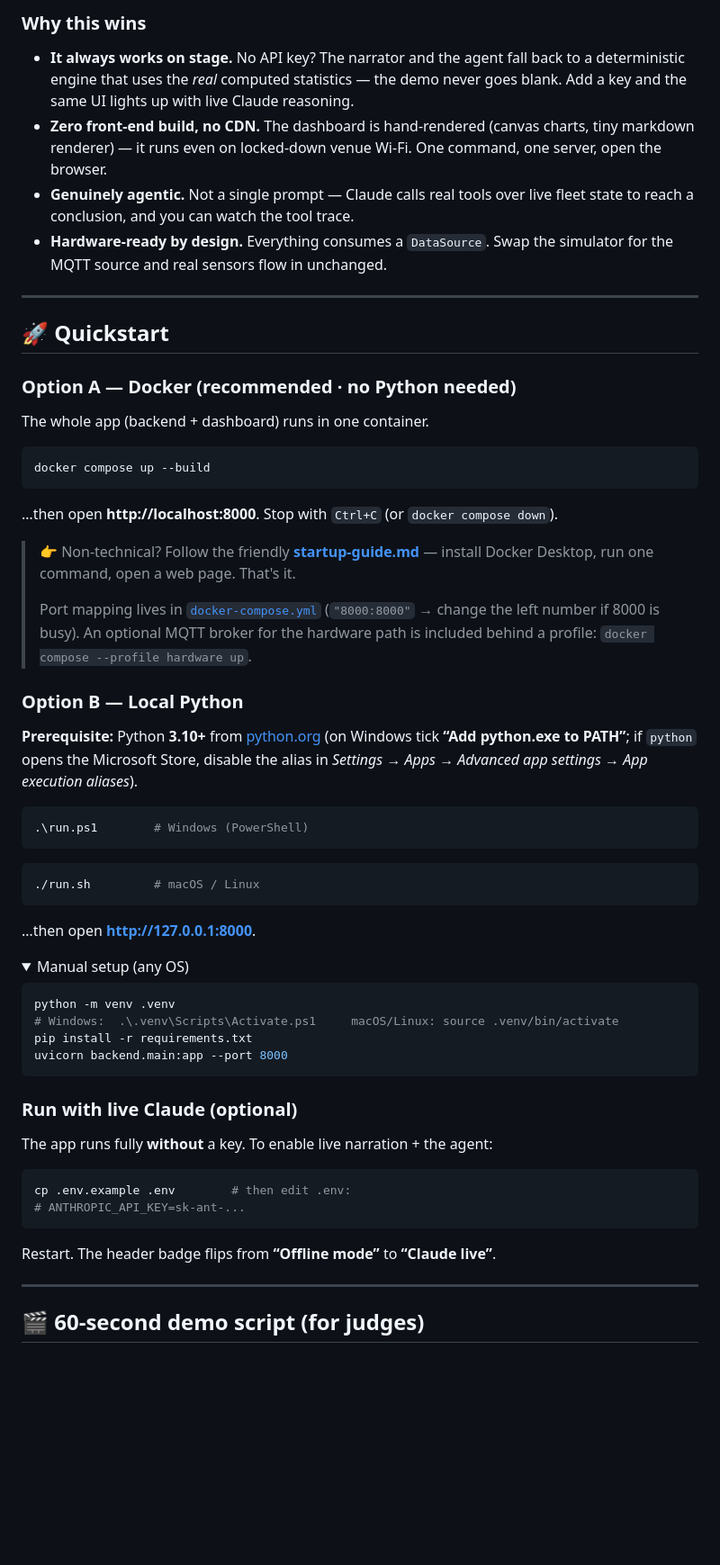
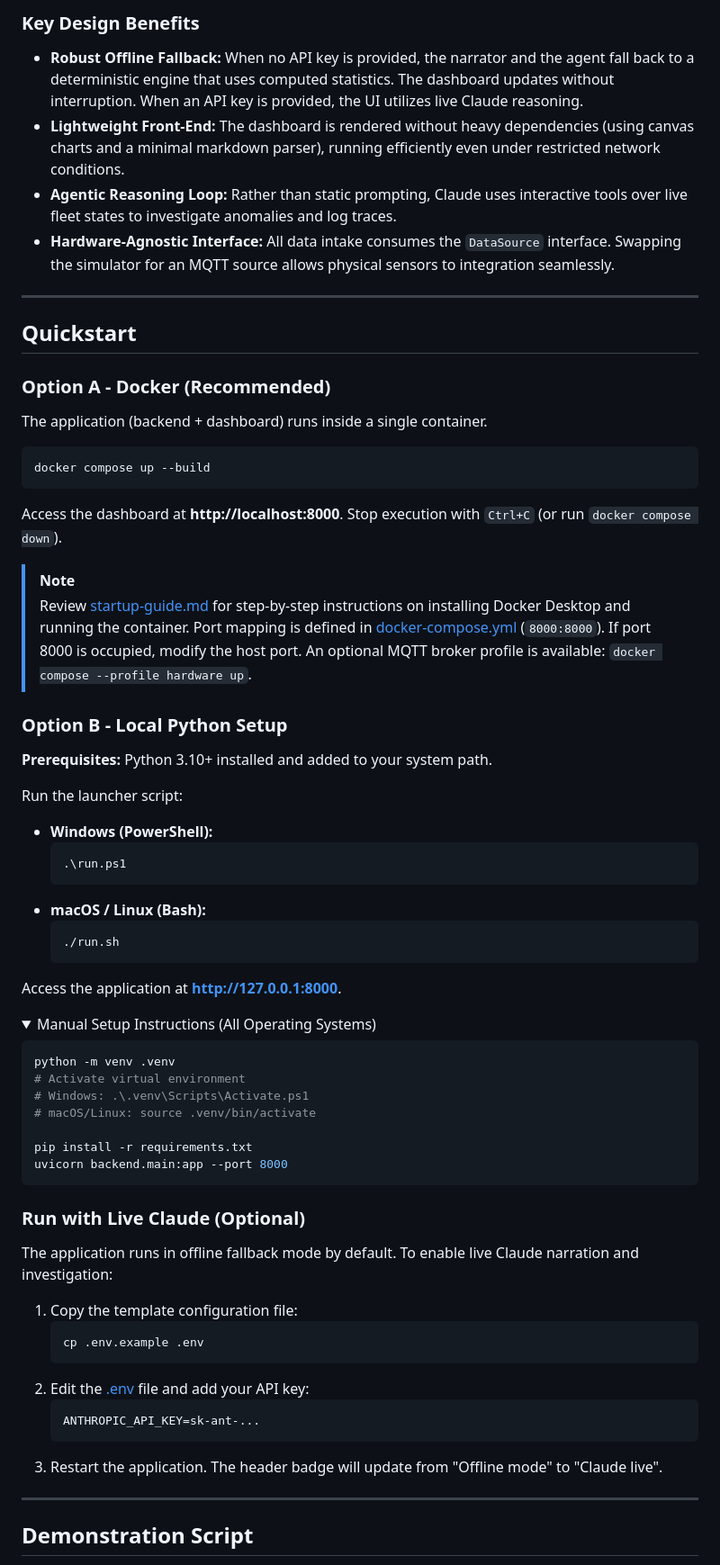
Before and after one commit to prathamreet/IoT_Data_Interpreter_Agent, a Markdown page: README.md, the part around one of its changes. Shown at 90% size. Drawn GitHub-style; folded sections open; blank space fills up the shorter version.

````diff
--- a/README.md
+++ b/README.md
@@ -28,70 +24,75 @@ interface (see [Plug-and-play hardware](#-plug-and-play-hardware)).
 
-### Why this wins
-- **It always works on stage.** No API key? The narrator and the agent fall back
-  to a deterministic engine that uses the *real* computed statistics — the demo
-  never goes blank. Add a key and the same UI lights up with live Claude reasoning.
-- **Zero front-end build, no CDN.** The dashboard is hand-rendered (canvas charts,
-  tiny markdown renderer) — it runs even on locked-down venue Wi-Fi. One command,
-  one server, open the browser.
-- **Genuinely agentic.** Not a single prompt — Claude calls real tools over live
-  fleet state to reach a conclusion, and you can watch the tool trace.
-- **Hardware-ready by design.** Everything consumes a `DataSource`. Swap the
-  simulator for the MQTT source and real sensors flow in unchanged.
+### Key Design Benefits
+
+* **Robust Offline Fallback:** When no API key is provided, the narrator and the agent fall back to a deterministic engine that uses computed statistics. The dashboard updates without interruption. When an API key is provided, the UI utilizes live Claude reasoning.
+* **Lightweight Front-End:** The dashboard is rendered without heavy dependencies (using canvas charts and a minimal markdown parser), running efficiently even under restricted network conditions.
+* **Agentic Reasoning Loop:** Rather than static prompting, Claude uses interactive tools over live fleet states to investigate anomalies and log traces.
+* **Hardware-Agnostic Interface:** All data intake consumes the `DataSource` interface. Swapping the simulator for an MQTT source allows physical sensors to integration seamlessly.
 
 ---
 
-## 🚀 Quickstart
+## Quickstart
 
-### Option A — Docker (recommended · no Python needed)
-The whole app (backend + dashboard) runs in one container.
+### Option A - Docker (Recommended)
+
+The application (backend + dashboard) runs inside a single container.
 
 ```bash
 docker compose up --build
 ```
-…then open **http://localhost:8000**. Stop with `Ctrl+C` (or `docker compose down`).
 
-> 👉 Non-technical? Follow the friendly **[startup-guide.md](startup-guide.md)** —
-> install Docker Desktop, run one command, open a web page. That's it.
->
-> Port mapping lives in [`docker-compose.yml`](docker-compose.yml) (`"8000:8000"` →
-> change the left number if 8000 is busy). An optional MQTT broker for the
-> hardware path is included behind a profile: `docker compose --profile hardware up`.
+Access the dashboard at **http://localhost:8000**. Stop execution with `Ctrl+C` (or run `docker compose down`).
 
-### Option B — Local Python
-**Prerequisite:** Python **3.10+** from [python.org](https://www.python.org/downloads/)
-(on Windows tick **“Add python.exe to PATH”**; if `python` opens the Microsoft
-Store, disable the alias in *Settings → Apps → Advanced app settings → App
-execution aliases*).
+> [!NOTE]
+> Review [startup-guide.md](file:///e:/development/cg/startup-guide.md) for step-by-step instructions on installing Docker Desktop and running the container.
+> Port mapping is defined in [docker-compose.yml](file:///e:/development/cg/docker-compose.yml) (`8000:8000`). If port 8000 is occupied, modify the host port. An optional MQTT broker profile is available: `docker compose --profile hardware up`.
 
-```powershell
-.\run.ps1        # Windows (PowerShell)
-```
-```bash
-./run.sh         # macOS / Linux
-```
+### Option B - Local Python Setup
 
-…then open **http://127.0.0.1:8000**.
+**Prerequisites:** Python 3.10+ installed and added to your system path.
+
+Run the launcher script:
+
+* **Windows (PowerShell):**
+  ```powershell
+  .\run.ps1
+  ```
+* **macOS / Linux (Bash):**
+  ```bash
+  ./run.sh
+  ```
+
+Access the application at **http://127.0.0.1:8000**.
 
 <details>
-<summary>Manual setup (any OS)</summary>
+<summary>Manual Setup Instructions (All Operating Systems)</summary>
 
 ```bash
 python -m venv .venv
-# Windows:  .\.venv\Scripts\Activate.ps1     macOS/Linux: source .venv/bin/activate
+# Activate virtual environment
+# Windows: .\.venv\Scripts\Activate.ps1
+# macOS/Linux: source .venv/bin/activate
+
 pip install -r requirements.txt
 uvicorn backend.main:app --port 8000
 ```
 </details>
 
-### Run with live Claude (optional)
-The app runs fully **without** a key. To enable live narration + the agent:
-```bash
-cp .env.example .env        # then edit .env:
-# ANTHROPIC_API_KEY=sk-ant-...
-```
-Restart. The header badge flips from **“Offline mode”** to **“Claude live”**.
+### Run with Live Claude (Optional)
+
+The application runs in offline fallback mode by default. To enable live Claude narration and investigation:
+
+1. Copy the template configuration file:
+   ```bash
+   cp .env.example .env
+   ```
+2. Edit the [.env](file:///e:/development/cg/.env) file and add your API key:
+   ```env
+   ANTHROPIC_API_KEY=sk-ant-...
+   ```
+3. Restart the application. The header badge will update from "Offline mode" to "Claude live".
 
 ---
 
-## 🎬 60-second demo script (for judges)
+## Demonstration Script
 
````
Also changed, not shown: other parts of README.md (+104 -101 lines).
